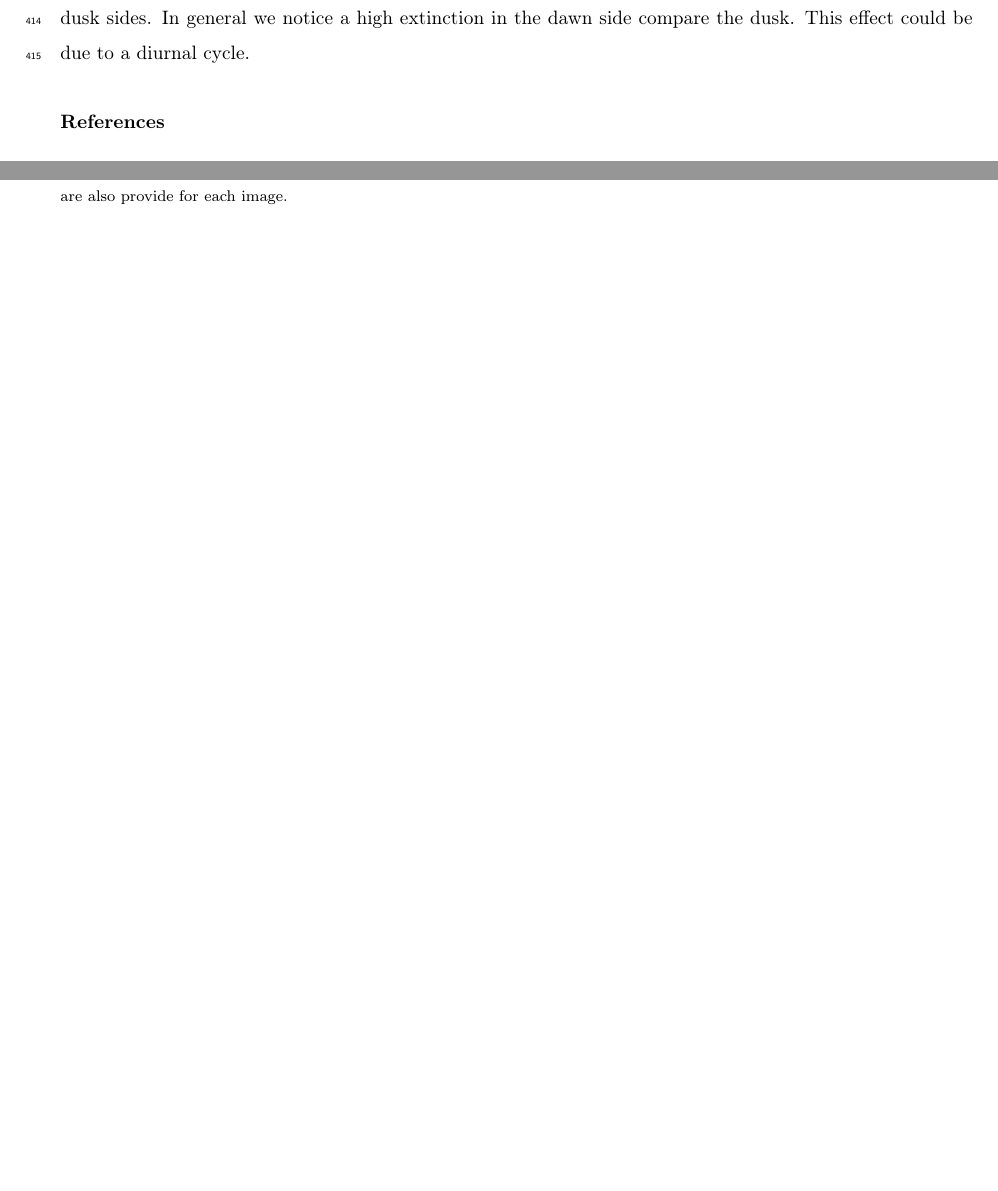
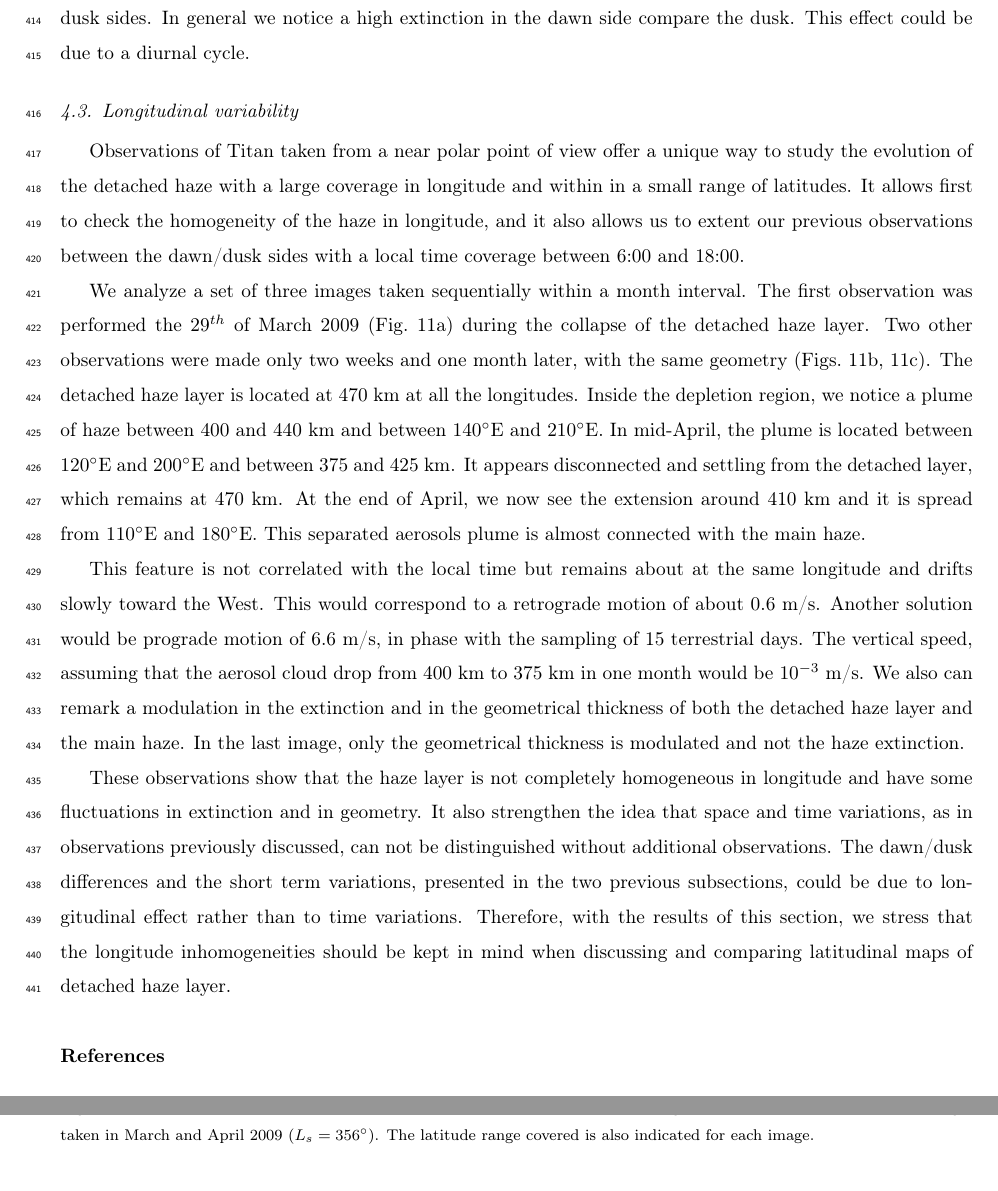
Before and after one commit to seignovert/arxiv-2102.05384, a LaTeX paper (article.tex, which reads 4-local_variations.tex, 4.3-lon_variations.tex): two parts of pages 17 and 24 of 24 before the commit and two parts of pages 17 and 26 of 26 after it, joined at a grey line, cut so that both start at the same text, the shorter picture padded with empty space. Compiled offline with pdfLaTeX.

Commit message:
Add longitude variability text section

```diff
--- a/4-local_variations.tex
+++ b/4-local_variations.tex
@@ -11,3 +11,4 @@ longitudinal variations of the detached haze in a narrow range of latitudes.
 
 \input{4.1-time_variations.tex}
 \input{4.2-dawn_dusk.tex}
+\input{4.3-lon_variations.tex}
--- /dev/null
+++ b/4.3-lon_variations.tex
@@ -0,0 +1,6 @@
+\subsection{Longitudinal variability}
+
+Observations of Titan taken from a near polar point of view offer a unique way to study the evolution of
+the detached haze with a large coverage in longitude and within in a small range of latitudes. It allows
+first to check the homogeneity of the haze in longitude, and it also allows us to extent our previous
+observations between the dawn/dusk sides with a local time coverage between 6:00 and 18:00.
@@ -0,0 +12,31 @@
+    \caption{The panels show the map of the haze extinction as a function of the longitude and the local
+    for a set of 3 images taken in March and April 2009 ($L_s=\ang{356}$). The latitude range covered is
+    also indicated for each image.}
+    \label{fig:lon_variability}
+\end{figure}
+
+We analyze a set of three images taken sequentially within a month interval. The first observation
+was performed the 29$^{th}$ of March 2009 (Fig.~\ref{fig:lon_variability}a) during the collapse of the detached
+haze layer. Two other observations were made only two weeks and one month later, with the same geometry
+(Figs.~\ref{fig:lon_variability}b, \ref{fig:lon_variability}c). The detached haze layer is
+located at 470 km at all the longitudes. Inside the depletion region, we notice a plume of haze
+between 400 and 440 km and between \ang{140}E and \ang{210}E. In mid-April, the plume is located between
+\ang{120}E and \ang{200}E and between 375 and 425 km. It appears disconnected and settling from the detached
+layer, which remains at 470 km. At the end of April, we now see the extension around 410 km and it
+is spread from \ang{110}E and \ang{180}E. This separated aerosols plume is almost connected with the main haze.
+
+This feature is not correlated with the local time but remains about at the same longitude and drifts slowly
+toward the West. This would correspond to a retrograde motion of about 0.6 m/s. Another solution would be
+prograde motion of 6.6 m/s, in phase with the sampling of 15 terrestrial days. The vertical speed, assuming
+that the aerosol cloud drop from 400 km to 375 km in one month would be $10^{-3}$ m/s. We also can remark a
+modulation in the extinction and in the geometrical thickness of both the detached haze layer and the main
+haze. In the last image, only the geometrical thickness is modulated and not the haze extinction.
+
+These observations show that the haze layer is not completely homogeneous in longitude and have some
+fluctuations in extinction and in geometry.
+% NOTE: [PR] I think that the curve  $\beta$ .vs. Longitude and Thickness .vs. Longitude would be useful here to have a quantitative view on these variations. At least, we should give an numerical value for the order of magnitude of these variations in the DHL.
+It also strengthen the idea that space and time variations, as in observations previously discussed,
+can not be distinguished without additional observations. The dawn/dusk differences and the short term variations,
+presented in the two previous subsections, could be due to longitudinal effect rather than to time variations.
+Therefore, with the results of this section, we stress that the longitude inhomogeneities should be kept
+in mind when discussing and comparing latitudinal maps of detached haze layer.
```
Also changed, not shown: 4.2-dawn_dusk.tex (+1 -0 lines), 4.3-lon_variations.tex (5 more changed lines).
